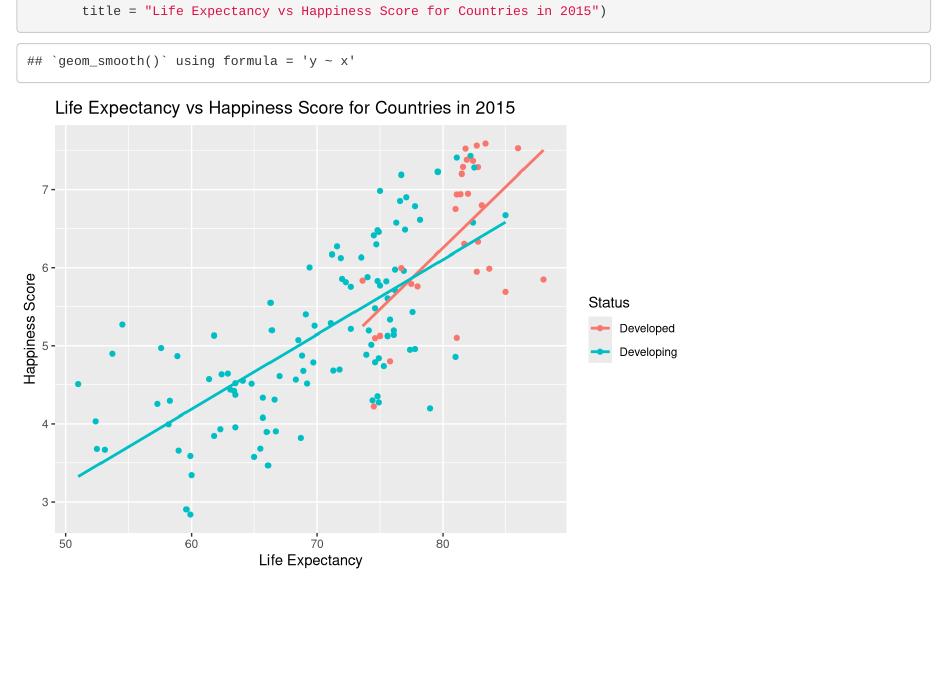
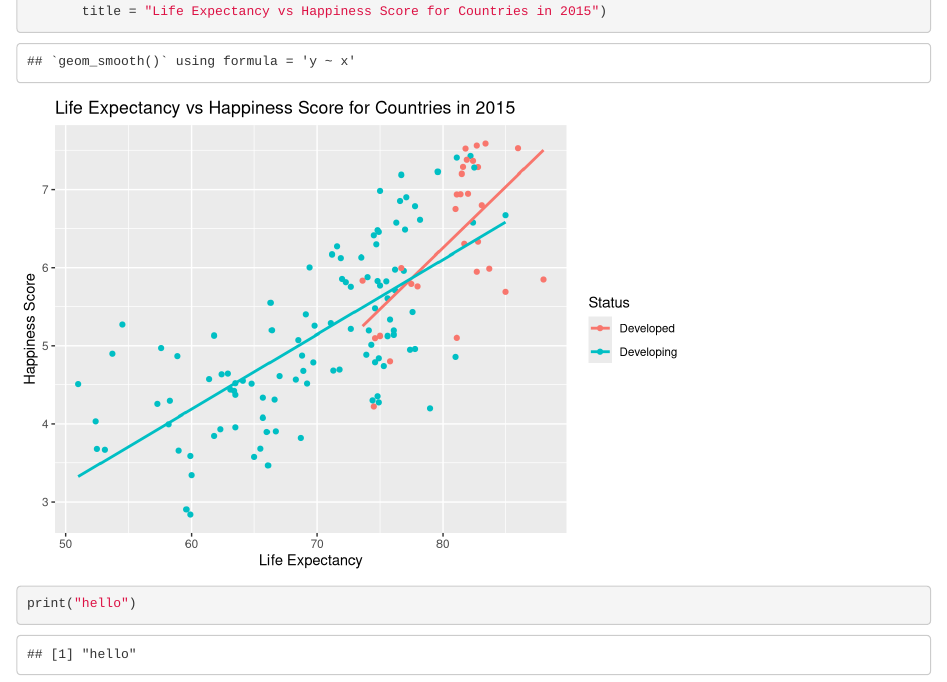
Before and after one commit to roshanmettu/Happiness-Score-vs-Life-Expectancy-across-Countries, an R Markdown document (FinalProject.Rmd): the page in a window 1100 px wide, from 9560 px down. Rendered offline with R 4.5, knitr and Pandoc, with nearby package versions.

Commit message:
testing to see if i can push

````diff
--- a/FinalProject.Rmd
+++ b/FinalProject.Rmd
@@ -256,3 +256,9 @@ mergedData %>%
        y = "Happiness Score",
        title = "Life Expectancy vs Happiness Score for Countries in 2015")
 ```
+
+
+
+``` {r test}
+print("hello")
+```
````
